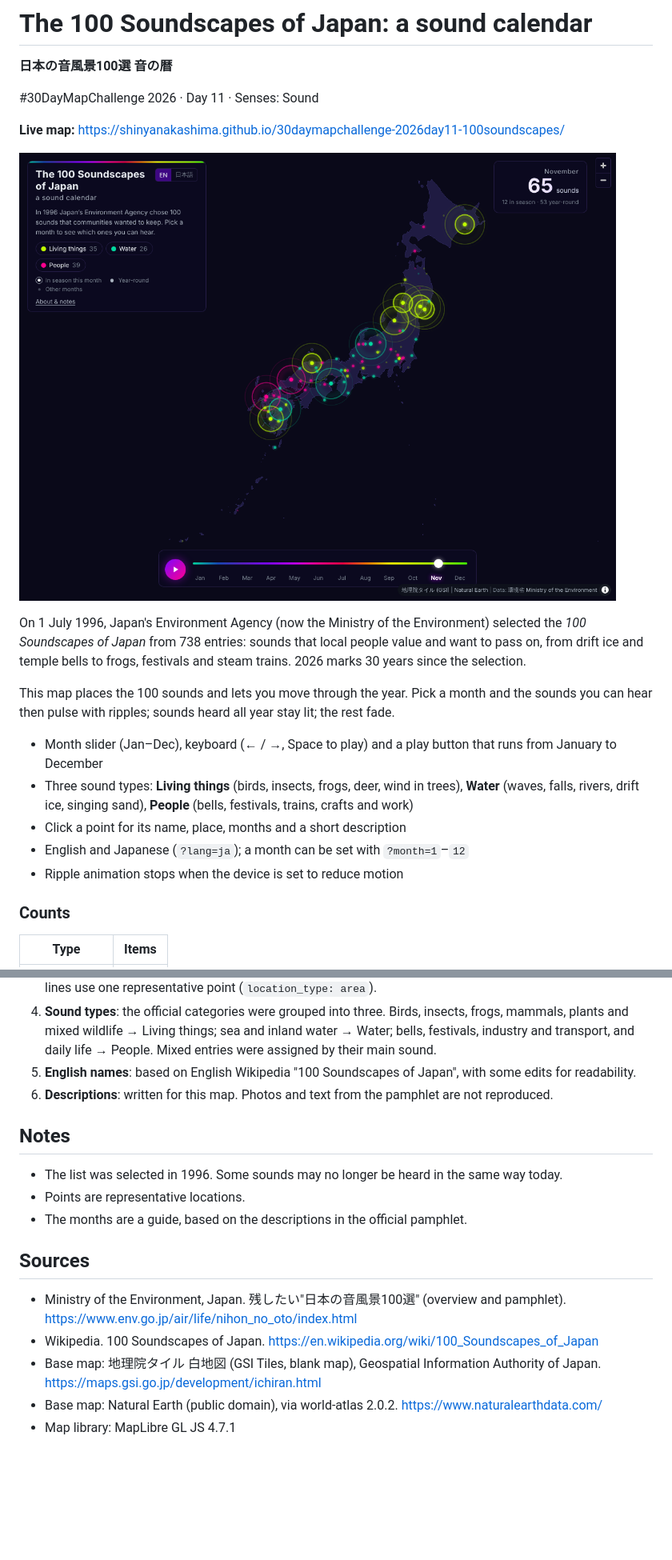
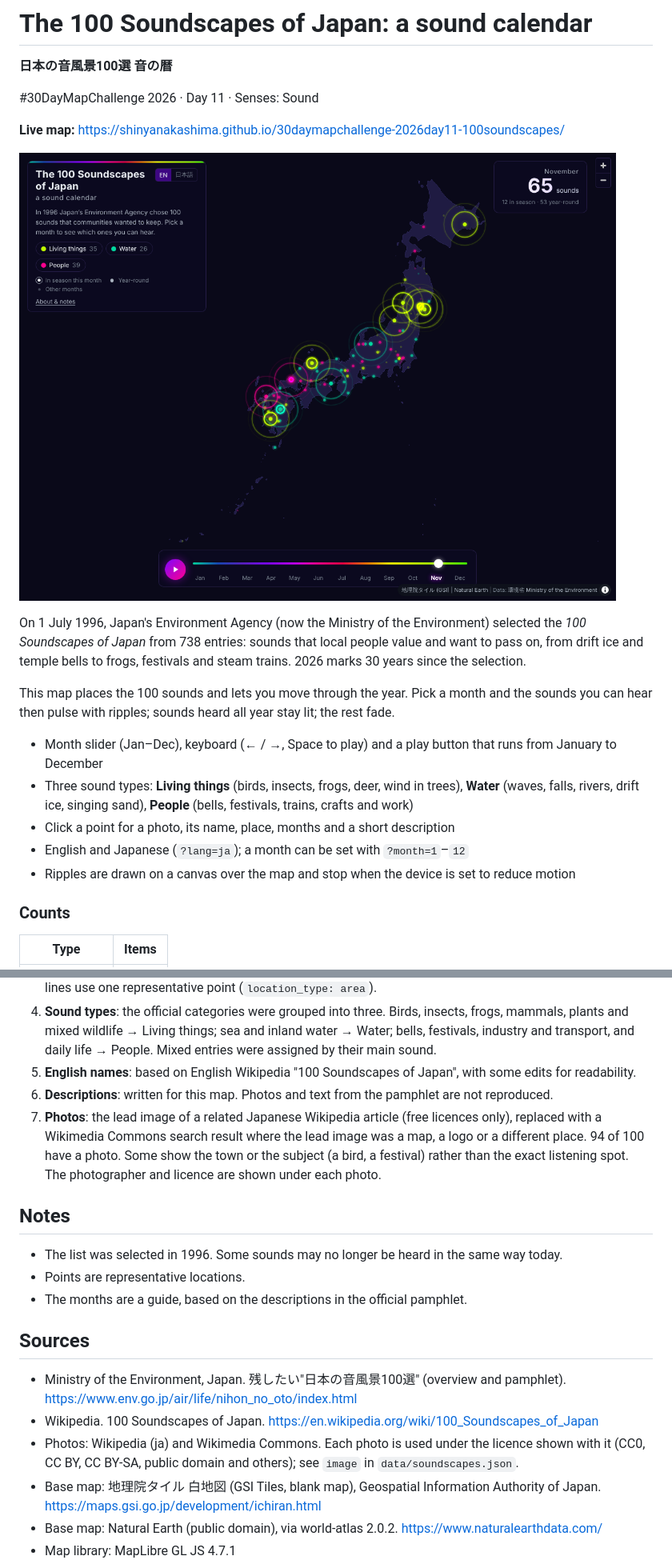
Before and after one commit to shinyanakashima/30daymapchallenge-2026day11-100soundscapes, a Markdown page: README.md, 2 parts joined by grey strips. Shown at 80% size. GitHub-like rendering; pictures changed too: docs/screenshot.png; blank space fills up the shorter version.

```diff
--- a/README.md
+++ b/README.md
@@ -14,9 +14,9 @@ This map places the 100 sounds and lets you move through the year. Pick a month
 
 - Month slider (Jan–Dec), keyboard (← / →, Space to play) and a play button that runs from January to December
 - Three sound types: **Living things** (birds, insects, frogs, deer, wind in trees), **Water** (waves, falls, rivers, drift ice, singing sand), **People** (bells, festivals, trains, crafts and work)
-- Click a point for its name, place, months and a short description
+- Click a point for a photo, its name, place, months and a short description
 - English and Japanese (`?lang=ja`); a month can be set with `?month=1`–`12`
-- Ripple animation stops when the device is set to reduce motion
+- Ripples are drawn on a canvas over the map and stop when the device is set to reduce motion
 
 ### Counts
 
@@ -60,6 +61,7 @@ Year-round: 53. Seasonal sounds by month (including year-round): highest in July
 4. **Sound types**: the official categories were grouped into three. Birds, insects, frogs, mammals, plants and mixed wildlife → Living things; sea and inland water → Water; bells, festivals, industry and transport, and daily life → People. Mixed entries were assigned by their main sound.
 5. **English names**: based on English Wikipedia "100 Soundscapes of Japan", with some edits for readability.
 6. **Descriptions**: written for this map. Photos and text from the pamphlet are not reproduced.
+7. **Photos**: the lead image of a related Japanese Wikipedia article (free licences only), replaced with a Wikimedia Commons search result where the lead image was a map, a logo or a different place. 94 of 100 have a photo. Some show the town or the subject (a bird, a festival) rather than the exact listening spot. The photographer and licence are shown under each photo.
 
 ## Notes
 
@@ -71,6 +73,7 @@ Year-round: 53. Seasonal sounds by month (including year-round): highest in July
 
 - Ministry of the Environment, Japan. 残したい"日本の音風景100選" (overview and pamphlet). https://www.env.go.jp/air/life/nihon_no_oto/index.html
 - Wikipedia. 100 Soundscapes of Japan. https://en.wikipedia.org/wiki/100_Soundscapes_of_Japan
+- Photos: Wikipedia (ja) and Wikimedia Commons. Each photo is used under the licence shown with it (CC0, CC BY, CC BY-SA, public domain and others); see `image` in `data/soundscapes.json`.
 - Base map: 地理院タイル 白地図 (GSI Tiles, blank map), Geospatial Information Authority of Japan. https://maps.gsi.go.jp/development/ichiran.html
 - Base map: Natural Earth (public domain), via world-atlas 2.0.2. https://www.naturalearthdata.com/
 - Map library: MapLibre GL JS 4.7.1
```
Also changed, not shown: other parts of README.md (+4 -1 lines), 4 other files.
